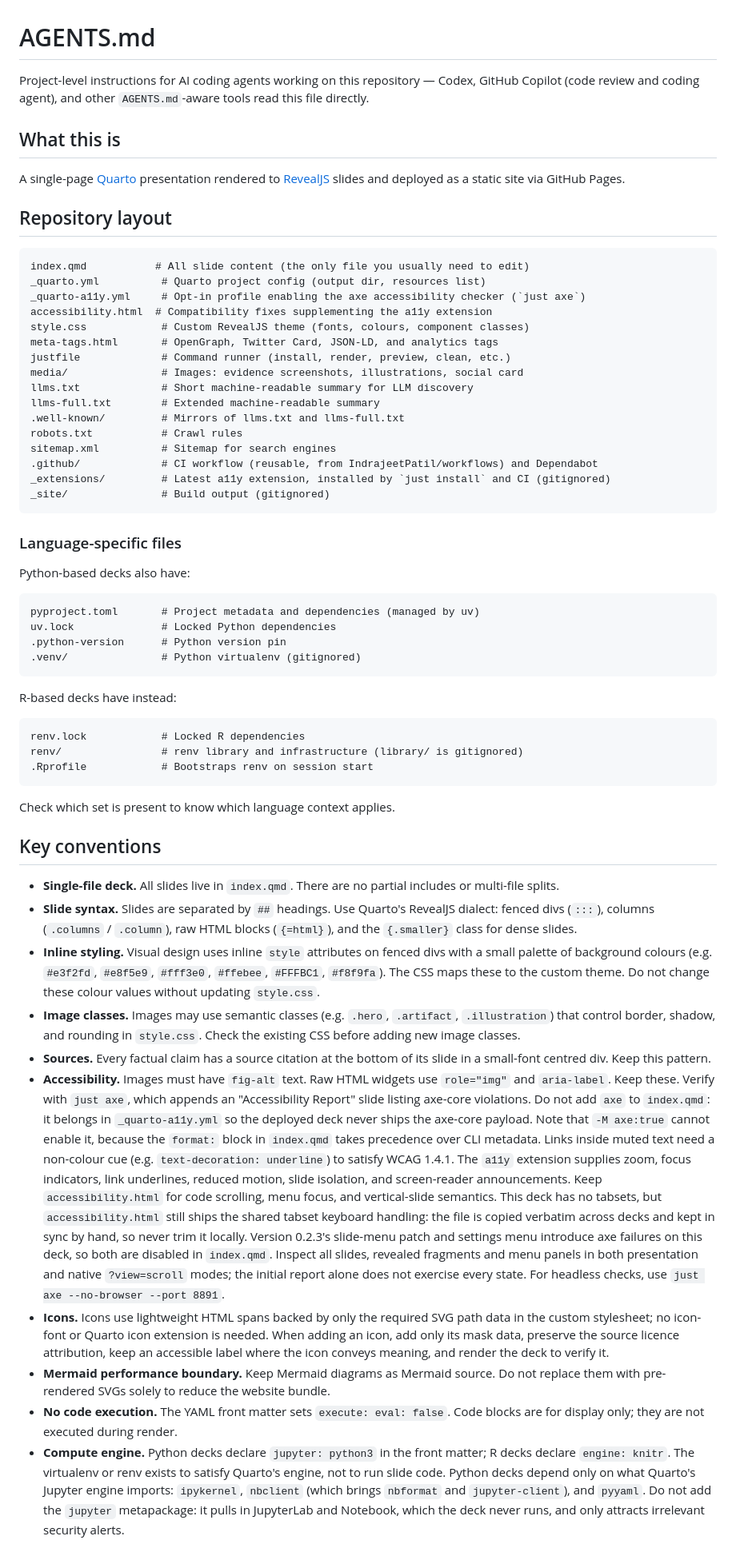
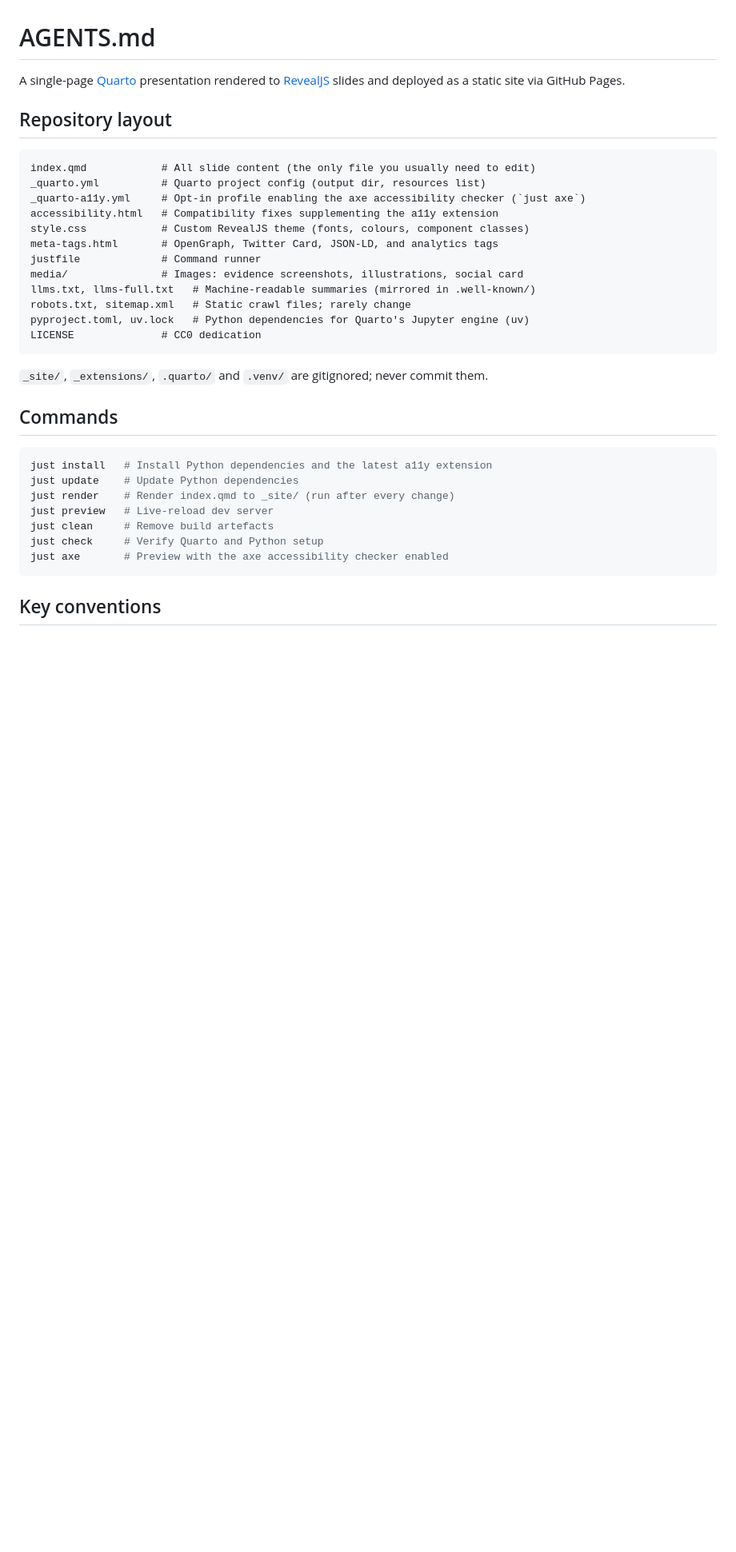
Before and after one commit to IndrajeetPatil/second-hardest-cs-thing, a Markdown page: AGENTS.md, the part around one of its changes. Shown at 80% size. GitHub-like rendering; blank space fills up the shorter version.

````diff
--- a/AGENTS.md
+++ b/AGENTS.md
@@ -1,81 +1,40 @@
 # AGENTS.md
 
-Project-level instructions for AI coding agents working on this repository —
-Codex, GitHub Copilot (code review and coding agent), and other
-`AGENTS.md`-aware tools read this file directly.
-
-## What this is
-
-A single-page [Quarto](https://quarto.org/) presentation rendered to [RevealJS](https://revealjs.com/) slides and deployed as a static site via GitHub Pages.
+A single-page [Quarto](https://quarto.org/) presentation rendered to
+[RevealJS](https://revealjs.com/) slides and deployed as a static site via
+GitHub Pages.
 
 ## Repository layout
 
-```
-index.qmd           # All slide content (the only file you usually need to edit)
+```text
+index.qmd            # All slide content (the only file you usually need to edit)
 _quarto.yml          # Quarto project config (output dir, resources list)
 _quarto-a11y.yml     # Opt-in profile enabling the axe accessibility checker (`just axe`)
-accessibility.html  # Compatibility fixes supplementing the a11y extension
+accessibility.html   # Compatibility fixes supplementing the a11y extension
 style.css            # Custom RevealJS theme (fonts, colours, component classes)
 meta-tags.html       # OpenGraph, Twitter Card, JSON-LD, and analytics tags
-justfile             # Command runner (install, render, preview, clean, etc.)
+justfile             # Command runner
 media/               # Images: evidence screenshots, illustrations, social card
-llms.txt             # Short machine-readable summary for LLM discovery
-llms-full.txt        # Extended machine-readable summary
-.well-known/         # Mirrors of llms.txt and llms-full.txt
-robots.txt           # Crawl rules
-sitemap.xml          # Sitemap for search engines
-.github/             # CI workflow (reusable, from IndrajeetPatil/workflows) and Dependabot
-_extensions/         # Latest a11y extension, installed by `just install` and CI (gitignored)
-_site/               # Build output (gitignored)
+llms.txt, llms-full.txt   # Machine-readable summaries (mirrored in .well-known/)
+robots.txt, sitemap.xml   # Static crawl files; rarely change
+pyproject.toml, uv.lock   # Python dependencies for Quarto's Jupyter engine (uv)
+LICENSE              # CC0 dedication
 ```
 
-### Language-specific files
+`_site/`, `_extensions/`, `.quarto/` and `.venv/` are gitignored; never commit
+them.
 
-Python-based decks also have:
+## Commands
 
+```bash
+just install   # Install Python dependencies and the latest a11y extension
+just update    # Update Python dependencies
+just render    # Render index.qmd to _site/ (run after every change)
+just preview   # Live-reload dev server
+just clean     # Remove build artefacts
+just check     # Verify Quarto and Python setup
+just axe       # Preview with the axe accessibility checker enabled
 ```
-pyproject.toml       # Project metadata and dependencies (managed by uv)
-uv.lock              # Locked Python dependencies
-.python-version      # Python version pin
-.venv/               # Python virtualenv (gitignored)
-```
-
-R-based decks have instead:
-
-```
-renv.lock            # Locked R dependencies
-renv/                # renv library and infrastructure (library/ is gitignored)
-.Rprofile            # Bootstraps renv on session start
-```
-
-Check which set is present to know which language context applies.
 
 ## Key conventions
 
-- **Single-file deck.** All slides live in `index.qmd`. There are no partial includes or multi-file splits.
-- **Slide syntax.** Slides are separated by `##` headings. Use Quarto's RevealJS dialect: fenced divs (`:::`), columns (`.columns` / `.column`), raw HTML blocks (`{=html}`), and the `{.smaller}` class for dense slides.
-- **Inline styling.** Visual design uses inline `style` attributes on fenced divs with a small palette of background colours (e.g. `#e3f2fd`, `#e8f5e9`, `#fff3e0`, `#ffebee`, `#FFFBC1`, `#f8f9fa`). The CSS maps these to the custom theme. Do not change these colour values without updating `style.css`.
-- **Image classes.** Images may use semantic classes (e.g. `.hero`, `.artifact`, `.illustration`) that control border, shadow, and rounding in `style.css`. Check the existing CSS before adding new image classes.
-- **Sources.** Every factual claim has a source citation at the bottom of its slide in a small-font centred div. Keep this pattern.
-- **Accessibility.** Images must have `fig-alt` text. Raw HTML widgets use `role="img"` and `aria-label`. Keep these.
-  Verify with `just axe`, which appends an "Accessibility Report" slide listing axe-core violations. Do not add `axe` to
-  `index.qmd`: it belongs in `_quarto-a11y.yml` so the deployed deck never ships the axe-core payload. Note that
-  `-M axe:true` cannot enable it, because the `format:` block in `index.qmd` takes precedence over CLI metadata.
-  Links inside muted text need a non-colour cue (e.g. `text-decoration: underline`) to satisfy WCAG 1.4.1.
-  The `a11y` extension supplies zoom, focus indicators, link underlines, reduced motion,
-  slide isolation, and screen-reader announcements. Keep `accessibility.html` for
-  code scrolling, menu focus, and vertical-slide semantics. This deck has no
-  tabsets, but `accessibility.html` still ships the shared tabset keyboard handling:
-  the file is copied verbatim across decks and kept in sync by hand, so never trim
-  it locally.
-  Version 0.2.3's slide-menu patch and settings menu introduce axe failures on this
-  deck, so both are disabled in `index.qmd`. Inspect all slides,
-  revealed fragments and menu panels in both presentation and native `?view=scroll` modes;
-  the initial report alone does not exercise every state. For headless checks, use
-  `just axe --no-browser --port 8891`.
-- **Icons.** Icons use lightweight HTML spans backed by only the required SVG path data in the custom stylesheet; no icon-font or Quarto icon extension is needed.
-  When adding an icon, add only its mask data, preserve the source licence attribution, keep an accessible label where the icon conveys meaning, and render the deck to verify it.
-- **Mermaid performance boundary.** Keep Mermaid diagrams as Mermaid source. Do not replace them with pre-rendered SVGs solely to reduce the website bundle.
-- **No code execution.** The YAML front matter sets `execute: eval: false`. Code blocks are for display only; they are not executed during render.
-- **Compute engine.** Python decks declare `jupyter: python3` in the front matter; R decks declare `engine: knitr`. The virtualenv or renv exists to satisfy Quarto's engine, not to run slide code. Python decks depend only on what Quarto's Jupyter engine imports: `ipykernel`, `nbclient` (which brings `nbformat` and `jupyter-client`), and `pyyaml`. Do not add the `jupyter` metapackage: it pulls in JupyterLab and Notebook, which the deck never runs, and only attracts irrelevant security alerts.
-
````
Also changed, not shown: other parts of AGENTS.md (+48 -52 lines), 1 other file.
